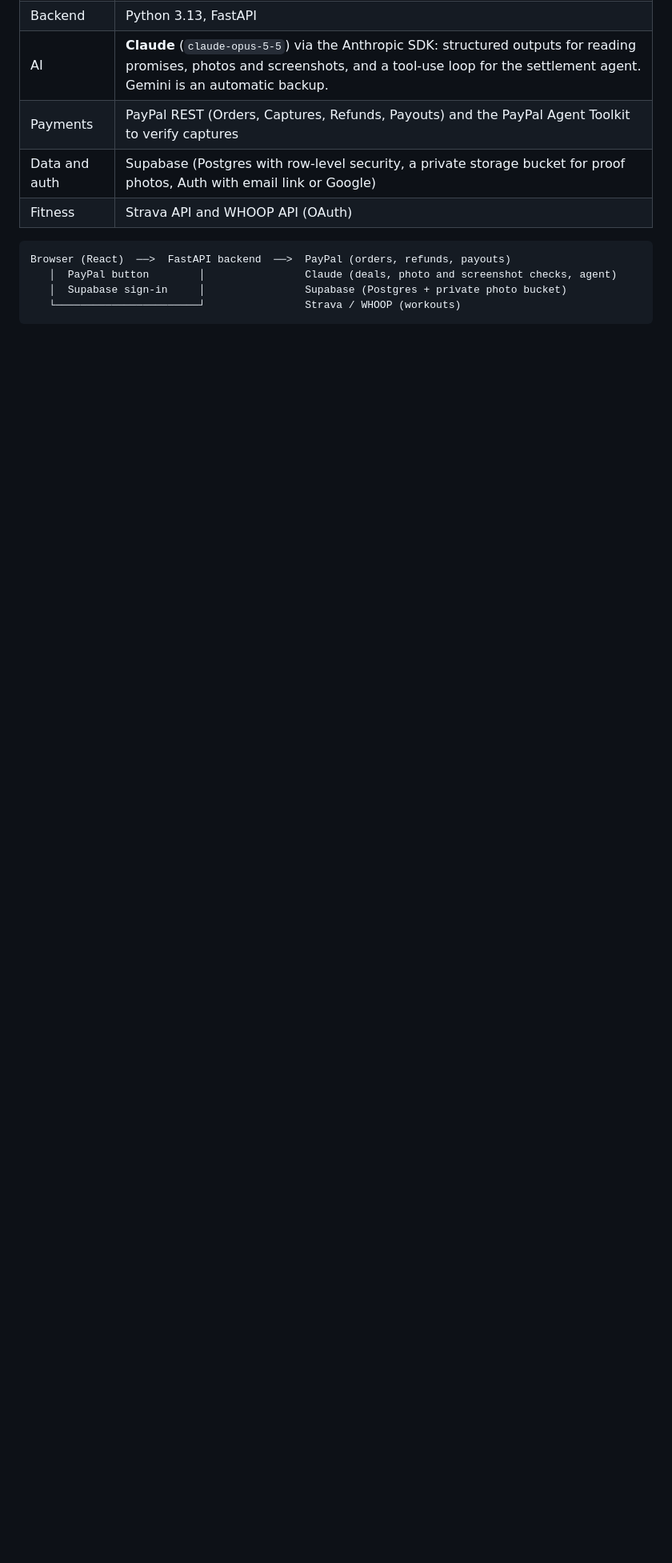
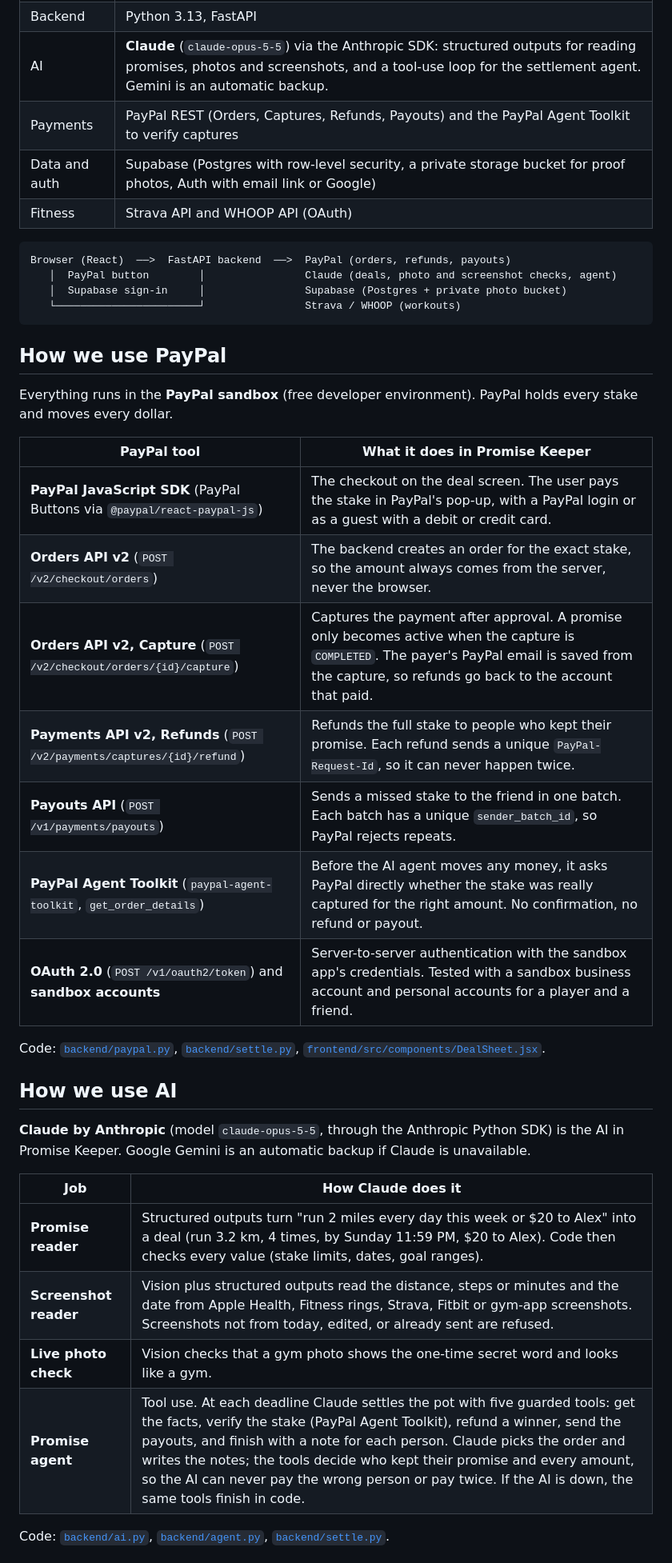
Before and after one commit to lama9811/Promise-Keep, a Markdown page: README.md, the part around one of its changes. Shown at 80% size. Drawn GitHub-style; blank space fills up the shorter version.

````diff
--- a/README.md
+++ b/README.md
@@ -89,3 +89,33 @@ Browser (React)  ──>  FastAPI backend  ──>  PayPal (orders, refunds, pay
    │  Supabase sign-in     │                Supabase (Postgres + private photo bucket)
    └───────────────────────┘                Strava / WHOOP (workouts)
 ```
+
+## How we use PayPal
+
+Everything runs in the **PayPal sandbox** (free developer environment). PayPal holds every stake and moves every dollar.
+
+| PayPal tool | What it does in Promise Keeper |
+|---|---|
+| **PayPal JavaScript SDK** (PayPal Buttons via `@paypal/react-paypal-js`) | The checkout on the deal screen. The user pays the stake in PayPal's pop-up, with a PayPal login or as a guest with a debit or credit card. |
+| **Orders API v2** (`POST /v2/checkout/orders`) | The backend creates an order for the exact stake, so the amount always comes from the server, never the browser. |
+| **Orders API v2, Capture** (`POST /v2/checkout/orders/{id}/capture`) | Captures the payment after approval. A promise only becomes active when the capture is `COMPLETED`. The payer's PayPal email is saved from the capture, so refunds go back to the account that paid. |
+| **Payments API v2, Refunds** (`POST /v2/payments/captures/{id}/refund`) | Refunds the full stake to people who kept their promise. Each refund sends a unique `PayPal-Request-Id`, so it can never happen twice. |
+| **Payouts API** (`POST /v1/payments/payouts`) | Sends a missed stake to the friend in one batch. Each batch has a unique `sender_batch_id`, so PayPal rejects repeats. |
+| **PayPal Agent Toolkit** (`paypal-agent-toolkit`, `get_order_details`) | Before the AI agent moves any money, it asks PayPal directly whether the stake was really captured for the right amount. No confirmation, no refund or payout. |
+| **OAuth 2.0** (`POST /v1/oauth2/token`) and **sandbox accounts** | Server-to-server authentication with the sandbox app's credentials. Tested with a sandbox business account and personal accounts for a player and a friend. |
+
+Code: [`backend/paypal.py`](backend/paypal.py), [`backend/settle.py`](backend/settle.py), [`frontend/src/components/DealSheet.jsx`](frontend/src/components/DealSheet.jsx).
+
+## How we use AI
+
+**Claude by Anthropic** (model `claude-opus-5-5`, through the Anthropic Python SDK) is the AI in Promise Keeper. Google Gemini is an automatic backup if Claude is unavailable.
+
+| Job | How Claude does it |
+|---|---|
+| **Promise reader** | Structured outputs turn "run 2 miles every day this week or $20 to Alex" into a deal (run 3.2 km, 4 times, by Sunday 11:59 PM, $20 to Alex). Code then checks every value (stake limits, dates, goal ranges). |
+| **Screenshot reader** | Vision plus structured outputs read the distance, steps or minutes and the date from Apple Health, Fitness rings, Strava, Fitbit or gym-app screenshots. Screenshots not from today, edited, or already sent are refused. |
+| **Live photo check** | Vision checks that a gym photo shows the one-time secret word and looks like a gym. |
+| **Promise agent** | Tool use. At each deadline Claude settles the pot with five guarded tools: get the facts, verify the stake (PayPal Agent Toolkit), refund a winner, send the payouts, and finish with a note for each person. Claude picks the order and writes the notes; the tools decide who kept their promise and every amount, so the AI can never pay the wrong person or pay twice. If the AI is down, the same tools finish in code. |
+
+Code: [`backend/ai.py`](backend/ai.py), [`backend/agent.py`](backend/agent.py), [`backend/settle.py`](backend/settle.py).
+
````
Also changed, not shown: other parts of README.md (+11 -0 lines), docs/screenshots/activity.jpg, docs/screenshots/dashboard.jpg, 1 other file.
